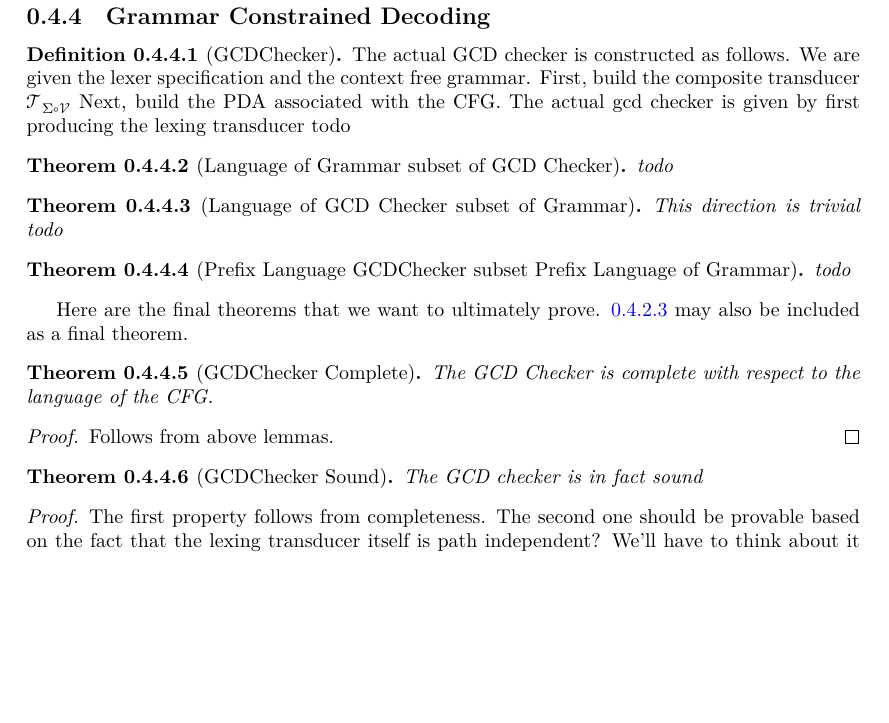
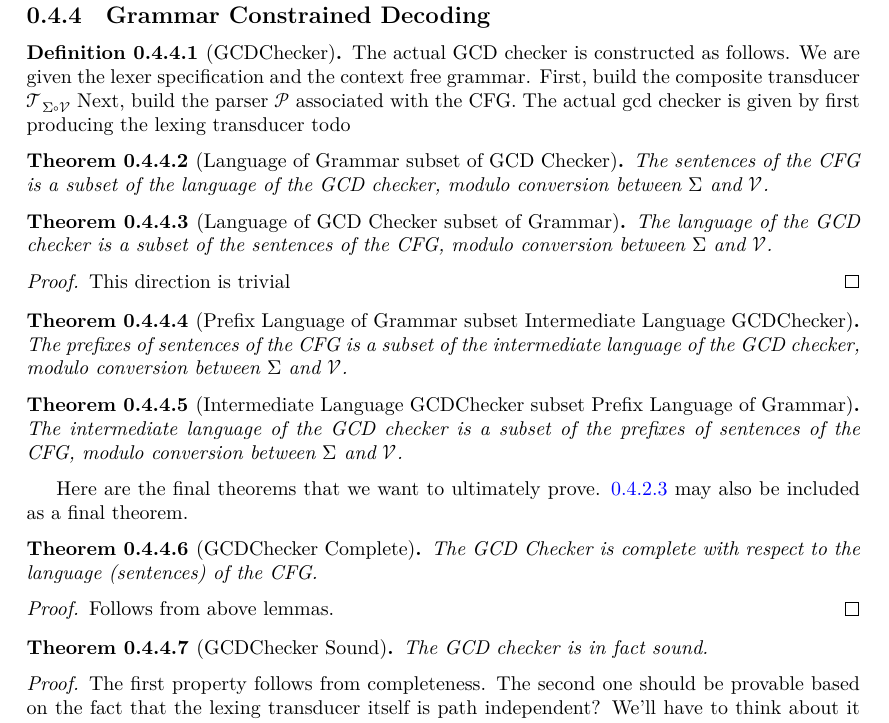
Before and after one commit to arnavdandu/constrained-decoding-formalization, a LaTeX document (blueprint/src/print.tex, which reads blueprint/src/gcd.tex): part of page 6 of 6, cut so that both start at the same text, the shorter picture padded with empty space. Compiled offline with XeLaTeX.

Commit message:
Finish stating the fundamental theorems

```diff
--- a/blueprint/src/gcd.tex
+++ b/blueprint/src/gcd.tex
@@ -171,32 +171,39 @@ Results related about steps downstream of lexing.
     \uses{def:}
     The actual GCD checker is constructed as follows. We are given the lexer specification and the context free grammar.
     First, build the composite transducer $\transducer_{\alphabet \circ \vocab}$
-    Next, build the PDA associated with the CFG.
+    Next, build the parser $\pushdown$ associated with the CFG.
     The actual gcd checker is given by first producing the lexing transducer
     todo
 \end{definition}
 
 \begin{theorem}[Language of Grammar subset of GCD Checker]
-    \label{thm:LangGrammarSubsetGCDChecker}
-    todo
+    \label{thm:GrammarSubsetCheckerLang}
+    The sentences of the CFG is a subset of the language of the GCD checker, modulo conversion between $\alphabet$ and $\vocab$.
 \end{theorem}
 
 \begin{theorem}[Language of GCD Checker subset of Grammar]
-    \label{thm:LangGCDCheckerSubsetGrammar}
+    \label{thm:CheckerLangSubsetGrammar}
+    The language of the GCD checker is a subset of the sentences of the CFG, modulo conversion between $\alphabet$ and $\vocab$.
+\end{theorem}
+\begin{proof}
     This direction is trivial
-    todo
+\end{proof}
+
+\begin{theorem}[Prefix Language of Grammar subset Intermediate Language GCDChecker]
+    \label{thm:PrefixSubsetIntermediate}
+    The prefixes of sentences of the CFG is a subset of the intermediate language of the GCD checker, modulo conversion between $\alphabet$ and $\vocab$.
 \end{theorem}
 
-\begin{theorem}[Prefix Language GCDChecker subset Prefix Language of Grammar]
-    \label{thm:PrefixLanguageGCDCheckerSubsetPrefixLanguage}
-    todo
+\begin{theorem}[Intermediate Language GCDChecker subset Prefix Language of Grammar]
+    \label{thm:IntermediateSubsetPrefix}
+    The intermediate language of the GCD checker is a subset of the prefixes of sentences of the CFG, modulo conversion between $\alphabet$ and $\vocab$.
 \end{theorem}
 
 Here are the final theorems that we want to ultimately prove. \ref{thm:LexSplit} may also be included as a final theorem.
 \begin{theorem}[GCDChecker Complete]
     \label{thm:GCDCheckerComplete}
     \uses{def:CheckerSound,def:CFGLang}
-    The GCD Checker is complete with respect to the language of the CFG.
+    The GCD Checker is complete with respect to the language (sentences) of the CFG.
 \end{theorem}
 \begin{proof}
     Follows from above lemmas.
```
Also changed, not shown: blueprint/src/gcd.tex (2 more changed lines).
